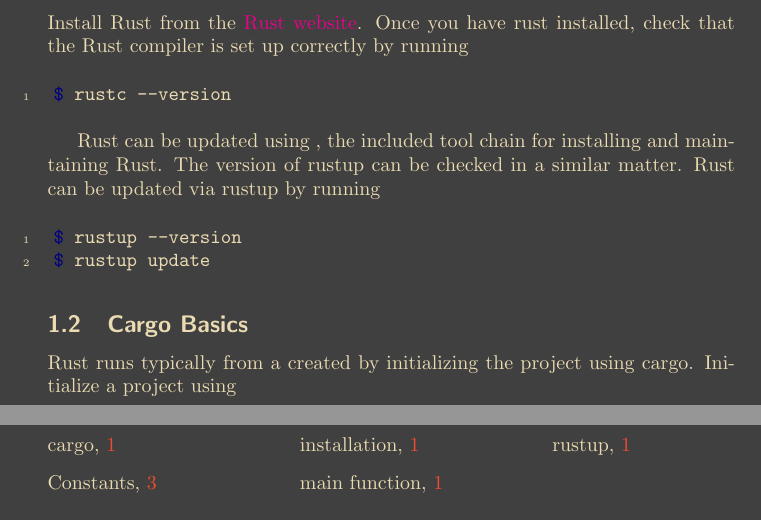
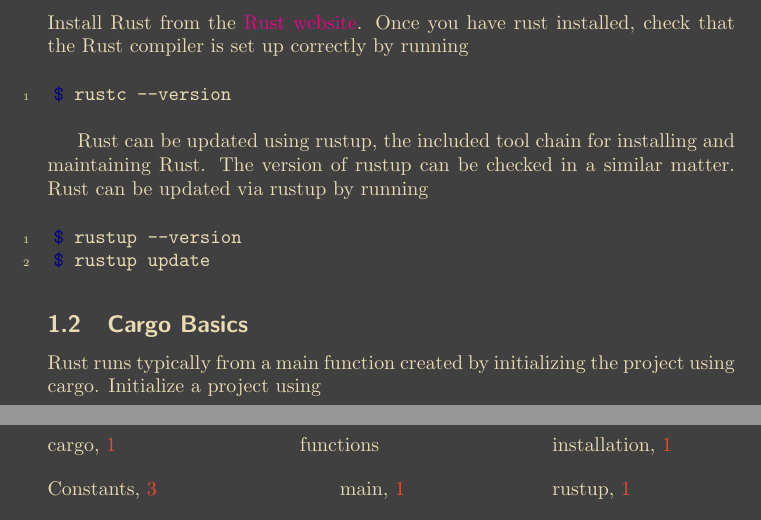
Before and after one commit to SklorGalore/RustNotes, a LaTeX document (main.tex): two parts of pages 1 and 5 of 5, joined at a grey line, cut so that both start at the same text. Compiled offline with pdfLaTeX.

Commit message:
txs auto checkin

```diff
--- a/main.tex
+++ b/main.tex
@@ -18,7 +18,7 @@ Once you have rust installed, check that the Rust compiler is set up correctly b
 \begin{minted}[linenos, style=gruvbox-dark, bgcolor=darkgray]{console}
 $ rustc --version
 \end{minted}
-Rust can be updated using \index{rustup}, the included tool chain for installing and maintaining Rust.
+Rust can be updated using rustup\index{rustup}, the included tool chain for installing and maintaining Rust.
 The version of rustup can be checked in a similar matter.
 Rust can be updated via rustup by running
 \begin{minted}[linenos, style=gruvbox-dark, bgcolor=darkgray]{console}
@@ -27,7 +27,7 @@ $ rustup update
 \end{minted}
 \subsection{Cargo Basics}
 
-Rust runs typically from a \index{main function} created by initializing the project using cargo.
+Rust runs typically from a main function\index{functions!main} created by initializing the project using cargo.
 Initialize a project using \index{cargo}
 \begin{minted}[linenos, style=gruvbox-dark, bgcolor=darkgray]{console}
 $ cargo new project_name
```
